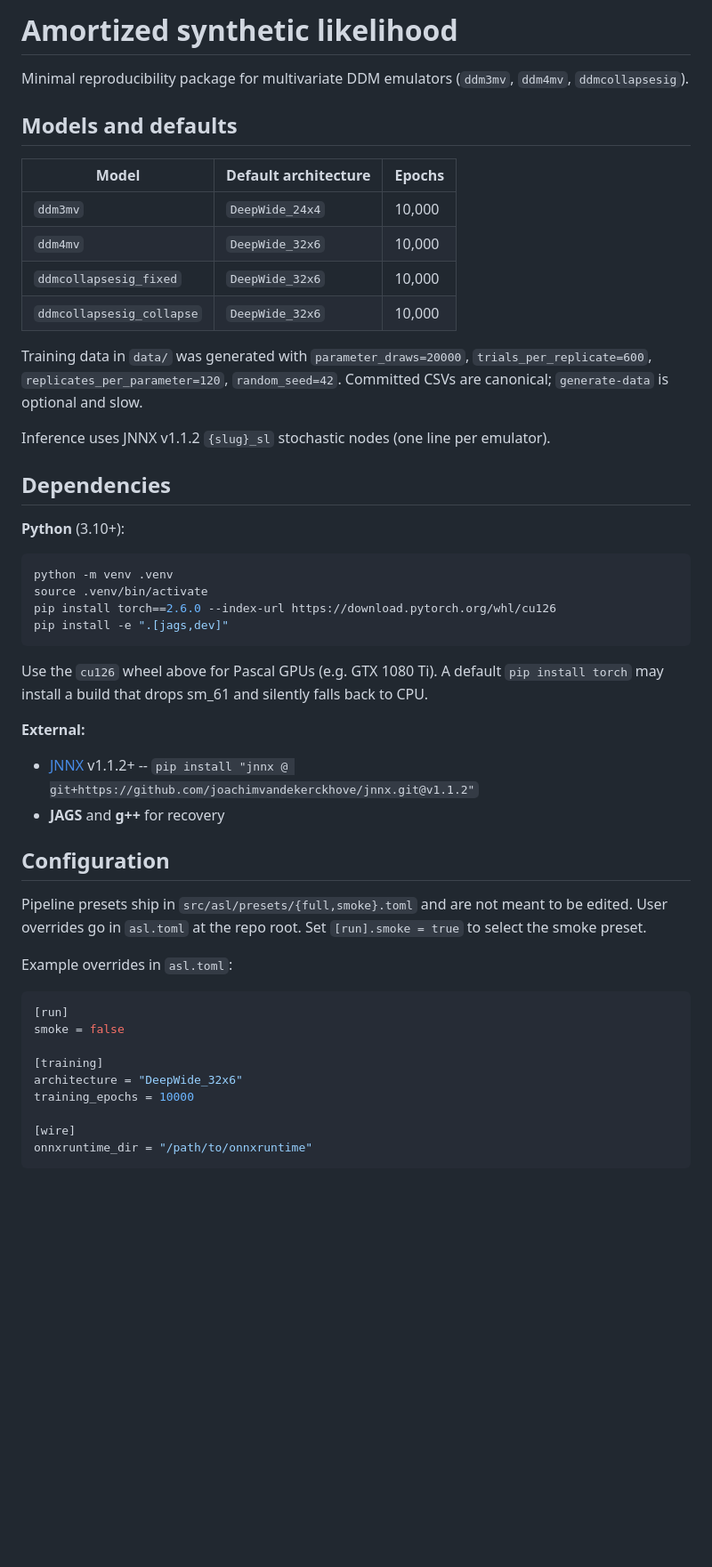
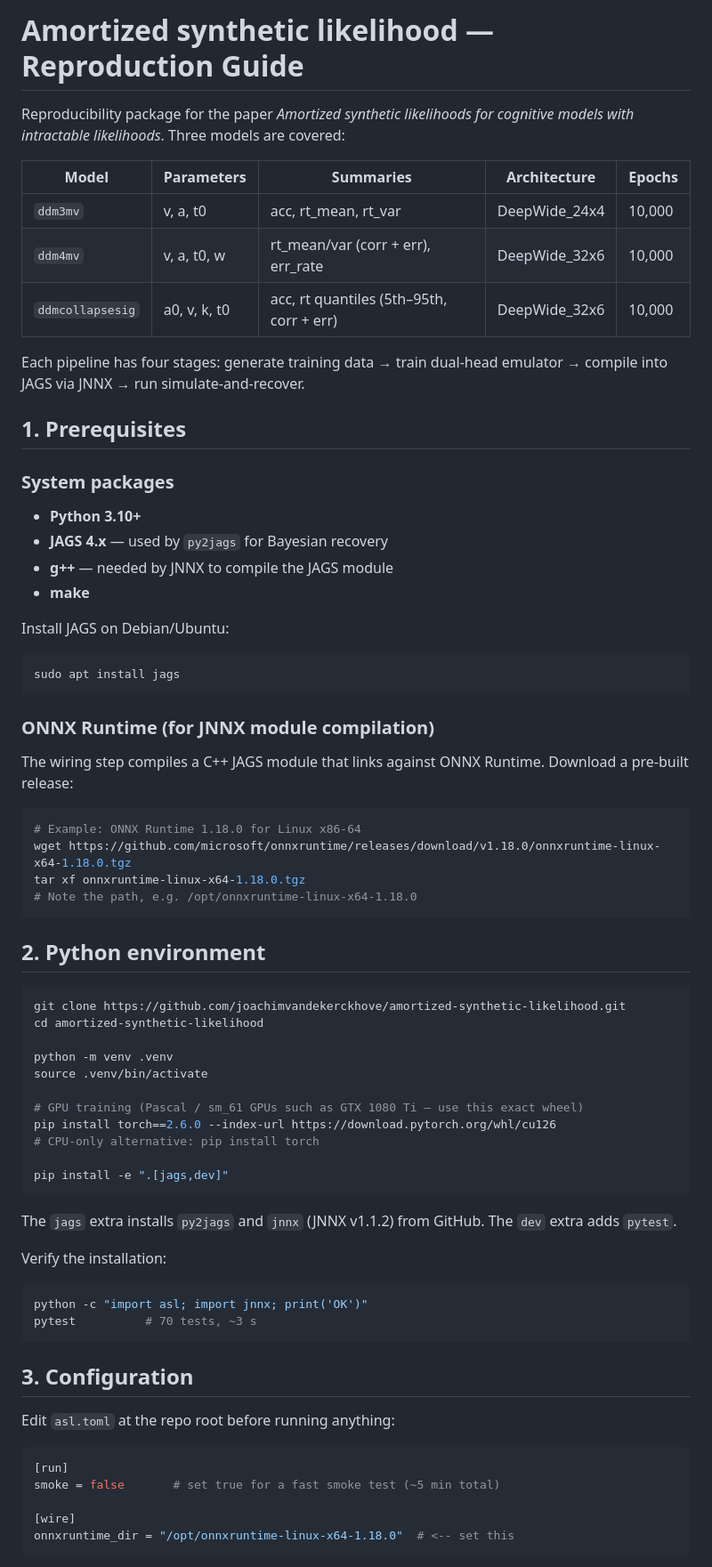
Before and after one commit to joachimvandekerckhove/amortized-synthetic-likelihood, a Markdown page: README.md, the part around one of its changes. Shown at 89% size. Rendered like a GitHub page; blank space fills up the shorter version.

````diff
--- a/README.md
+++ b/README.md
@@ -1,54 +1,82 @@
-# Amortized synthetic likelihood
+# Amortized synthetic likelihood — Reproduction Guide
 
-Minimal reproducibility package for multivariate DDM emulators (`ddm3mv`, `ddm4mv`, `ddmcollapsesig`).
+Reproducibility package for the paper *Amortized synthetic likelihoods for
+cognitive models with intractable likelihoods*. Three models are covered:
 
-## Models and defaults
+| Model | Parameters | Summaries | Architecture | Epochs |
+|---|---|---|---|---|
+| `ddm3mv` | v, a, t0 | acc, rt\_mean, rt\_var | DeepWide\_24x4 | 10,000 |
+| `ddm4mv` | v, a, t0, w | rt\_mean/var (corr + err), err\_rate | DeepWide\_32x6 | 10,000 |
+| `ddmcollapsesig` | a0, v, k, t0 | acc, rt quantiles (5th–95th, corr + err) | DeepWide\_32x6 | 10,000 |
 
-| Model | Default architecture | Epochs |
-|-------|---------------------|--------|
-| `ddm3mv` | `DeepWide_24x4` | 10,000 |
-| `ddm4mv` | `DeepWide_32x6` | 10,000 |
-| `ddmcollapsesig_fixed` | `DeepWide_32x6` | 10,000 |
-| `ddmcollapsesig_collapse` | `DeepWide_32x6` | 10,000 |
+Each pipeline has four stages: generate training data → train dual-head
+emulator → compile into JAGS via JNNX → run simulate-and-recover.
 
-Training data in `data/` was generated with `parameter_draws=20000`, `trials_per_replicate=600`, `replicates_per_parameter=120`, `random_seed=42`. Committed CSVs are canonical; `generate-data` is optional and slow.
 
-Inference uses JNNX v1.1.2 `{slug}_sl` stochastic nodes (one line per
-emulator).
+## 1. Prerequisites
 
-## Dependencies
+### System packages
 
-**Python** (3.10+):
+- **Python 3.10+**
+- **JAGS 4.x** — used by `py2jags` for Bayesian recovery
+- **g++** — needed by JNNX to compile the JAGS module
+- **make**
+
+Install JAGS on Debian/Ubuntu:
 
 ```bash
+sudo apt install jags
+```
+
+### ONNX Runtime (for JNNX module compilation)
+
+The wiring step compiles a C++ JAGS module that links against ONNX Runtime.
+Download a pre-built release:
+
+```bash
+# Example: ONNX Runtime 1.18.0 for Linux x86-64
+wget https://github.com/microsoft/onnxruntime/releases/download/v1.18.0/onnxruntime-linux-x64-1.18.0.tgz
+tar xf onnxruntime-linux-x64-1.18.0.tgz
+# Note the path, e.g. /opt/onnxruntime-linux-x64-1.18.0
+```
+
+
+## 2. Python environment
+
+```bash
+git clone https://github.com/joachimvandekerckhove/amortized-synthetic-likelihood.git
+cd amortized-synthetic-likelihood
+
 python -m venv .venv
 source .venv/bin/activate
+
+# GPU training (Pascal / sm_61 GPUs such as GTX 1080 Ti — use this exact wheel)
 pip install torch==2.6.0 --index-url https://download.pytorch.org/whl/cu126
+# CPU-only alternative: pip install torch
+
 pip install -e ".[jags,dev]"
 ```
 
-Use the `cu126` wheel above for Pascal GPUs (e.g. GTX 1080 Ti). A default `pip install torch` may install a build that drops sm_61 and silently falls back to CPU.
+The `jags` extra installs `py2jags` and `jnnx` (JNNX v1.1.2) from GitHub.
+The `dev` extra adds `pytest`.
 
-**External:**
+Verify the installation:
 
-- [JNNX](https://github.com/joachimvandekerckhove/jnnx) v1.1.2+ -- `pip install "jnnx @ git+https://github.com/joachimvandekerckhove/jnnx.git@v1.1.2"`
-- **JAGS** and **g++** for recovery
+```bash
+python -c "import asl; import jnnx; print('OK')"
+pytest          # 70 tests, ~3 s
+```
 
-## Configuration
 
-Pipeline presets ship in `src/asl/presets/{full,smoke}.toml` and are not meant to be edited. User overrides go in `asl.toml` at the repo root. Set `[run].smoke = true` to select the smoke preset.
+## 3. Configuration
 
-Example overrides in `asl.toml`:
+Edit `asl.toml` at the repo root before running anything:
 
 ```toml
 [run]
-smoke = false
-
-[training]
-architecture = "DeepWide_32x6"
-training_epochs = 10000
+smoke = false       # set true for a fast smoke test (~5 min total)
 
 [wire]
-onnxruntime_dir = "/path/to/onnxruntime"
+onnxruntime_dir = "/opt/onnxruntime-linux-x64-1.18.0"  # <-- set this
 ```
 
````
Also changed, not shown: other parts of README.md (+209 -28 lines).
